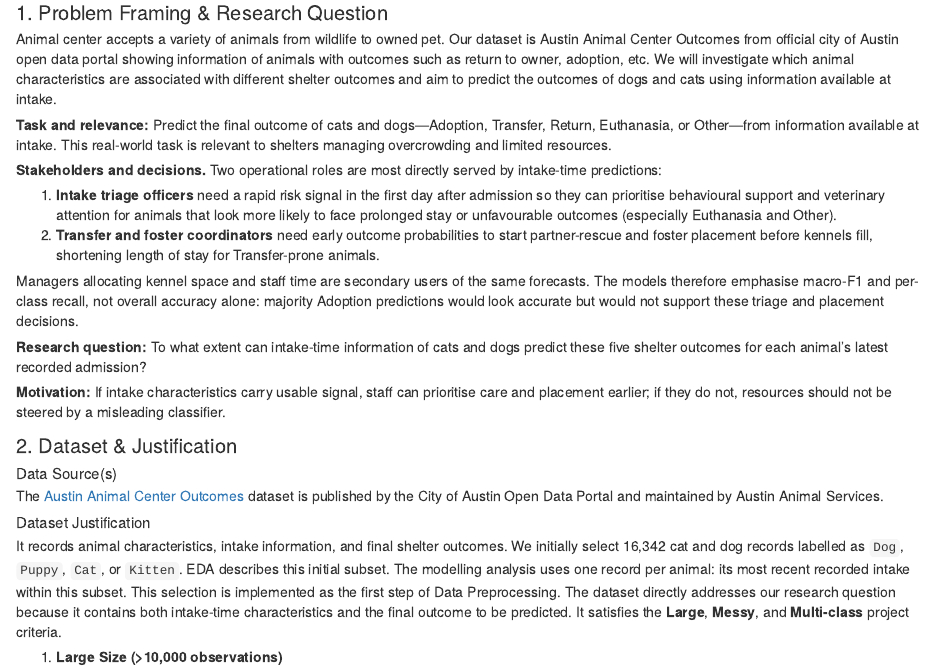
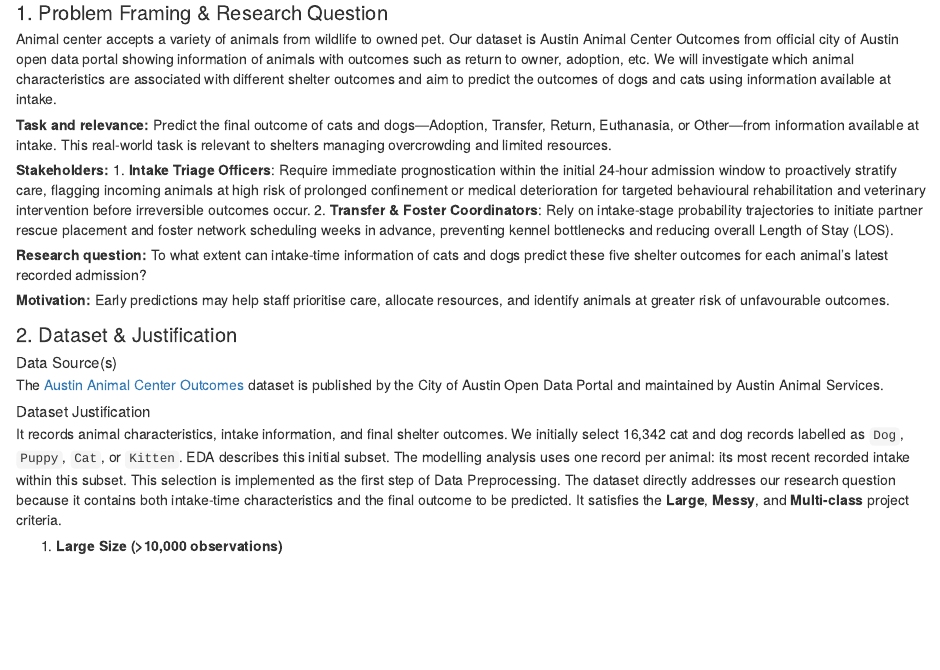
Before and after one commit to lizhelang/stat5003-shelter-outcomes, an R Markdown document (STAT5003_group_project_RMarkdown_template_v29.Rmd): the page in a window 1100 px wide, from 70 px down. The pictures show the output file STAT5003_group_project_RMarkdown_template_v29.html that the author committed with the source, opened offline.

Commit message:
Use Janet stakeholder Introduction; document Daun/Janet parts
Replace §1 with branch-janet stakeholder wording per part ownership.
EDA already matches Daun/base (no EDA diff to apply). Keep model
comparison, XGBoost CV selection, RF port, and code folding.

Co-authored-by: zhli0880 <zhli0880@uni.sydney.edu.au>

```diff
--- a/STAT5003_group_project_RMarkdown_template_v29.Rmd
+++ b/STAT5003_group_project_RMarkdown_template_v29.Rmd
@@ -80,16 +80,13 @@ Animal center accepts a variety of animals from wildlife to owned pet. Our datas
 
 **Task and relevance:** Predict the final outcome of cats and dogs—Adoption, Transfer, Return, Euthanasia, or Other—from information available at intake. This real-world task is relevant to shelters managing overcrowding and limited resources.
 
-**Stakeholders and decisions.** Two operational roles are most directly served by intake-time predictions:
-
-1. **Intake triage officers** need a rapid risk signal in the first day after admission so they can prioritise behavioural support and veterinary attention for animals that look more likely to face prolonged stay or unfavourable outcomes (especially Euthanasia and Other).
-2. **Transfer and foster coordinators** need early outcome probabilities to start partner-rescue and foster placement before kennels fill, shortening length of stay for Transfer-prone animals.
-
-Managers allocating kennel space and staff time are secondary users of the same forecasts. The models therefore emphasise macro-F1 and per-class recall, not overall accuracy alone: majority Adoption predictions would look accurate but would not support these triage and placement decisions.
+**Stakeholders:**
+1. **Intake Triage Officers**: Require immediate prognostication within the initial 24-hour admission window to proactively stratify care, flagging incoming animals at high risk of prolonged confinement or medical deterioration for targeted behavioural rehabilitation and veterinary intervention before irreversible outcomes occur.
+2. **Transfer & Foster Coordinators**: Rely on intake-stage probability trajectories to initiate partner rescue placement and foster network scheduling weeks in advance, preventing kennel bottlenecks and reducing overall Length of Stay (LOS).
 
 **Research question:** To what extent can intake-time information of cats and dogs predict these five shelter outcomes for each animal's latest recorded admission?
 
-**Motivation:** If intake characteristics carry usable signal, staff can prioritise care and placement earlier; if they do not, resources should not be steered by a misleading classifier.
+**Motivation:** Early predictions may help staff prioritise care, allocate resources, and identify animals at greater risk of unfavourable outcomes.
 
 ## 2. Dataset & Justification
 
```
Also changed, not shown: STAT5003_group_project_RMarkdown_template_v29.html.
